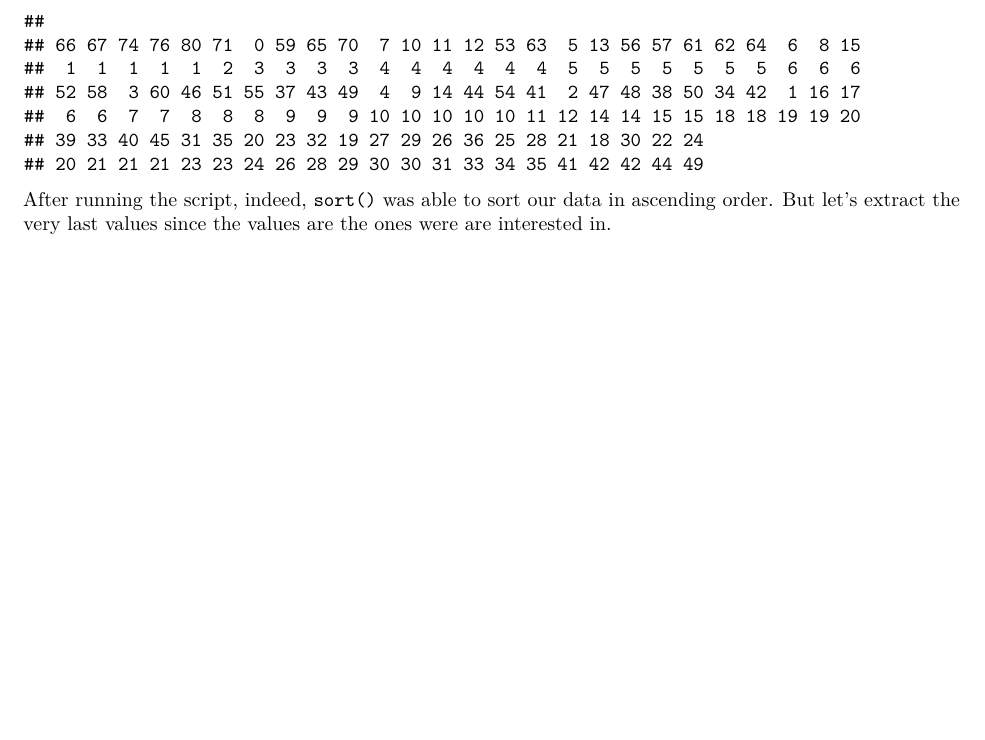
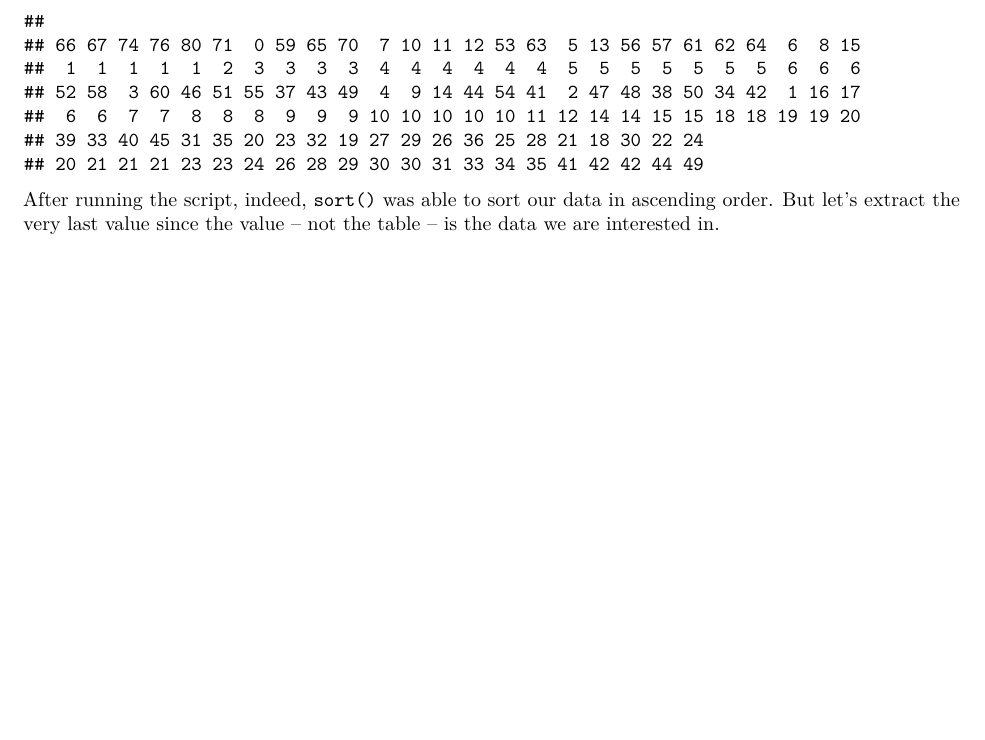
Before and after one commit to jmtfeliciano/R_TitanicData, an R Markdown document (R_TitanicNotebook.Rmd): part of page 17 of 18, cut so that both start at the same text. Rendered offline with R 4.5, knitr and Pandoc, then LaTeX, with nearby package versions; some code elsewhere in the file could not run offline; common packages that the code uses without loading them are loaded.

Commit message:
Minor text edit

````diff
--- a/R_TitanicNotebook.Rmd
+++ b/R_TitanicNotebook.Rmd
@@ -389,7 +389,7 @@ Now, let's utilize the `sort()` function. `sort()` will accept table as a parame
 sort(table(Titanic$Age))
 ```
 
-After running the script, indeed, `sort()` was able to sort our data in ascending order.  But let's extract the very last values since the values are the ones were are interested in.
+After running the script, indeed, `sort()` was able to sort our data in ascending order.  But let's extract the very last value since the value -- not the table -- is the data we are interested in.
 
 $\pagebreak$
 
````
